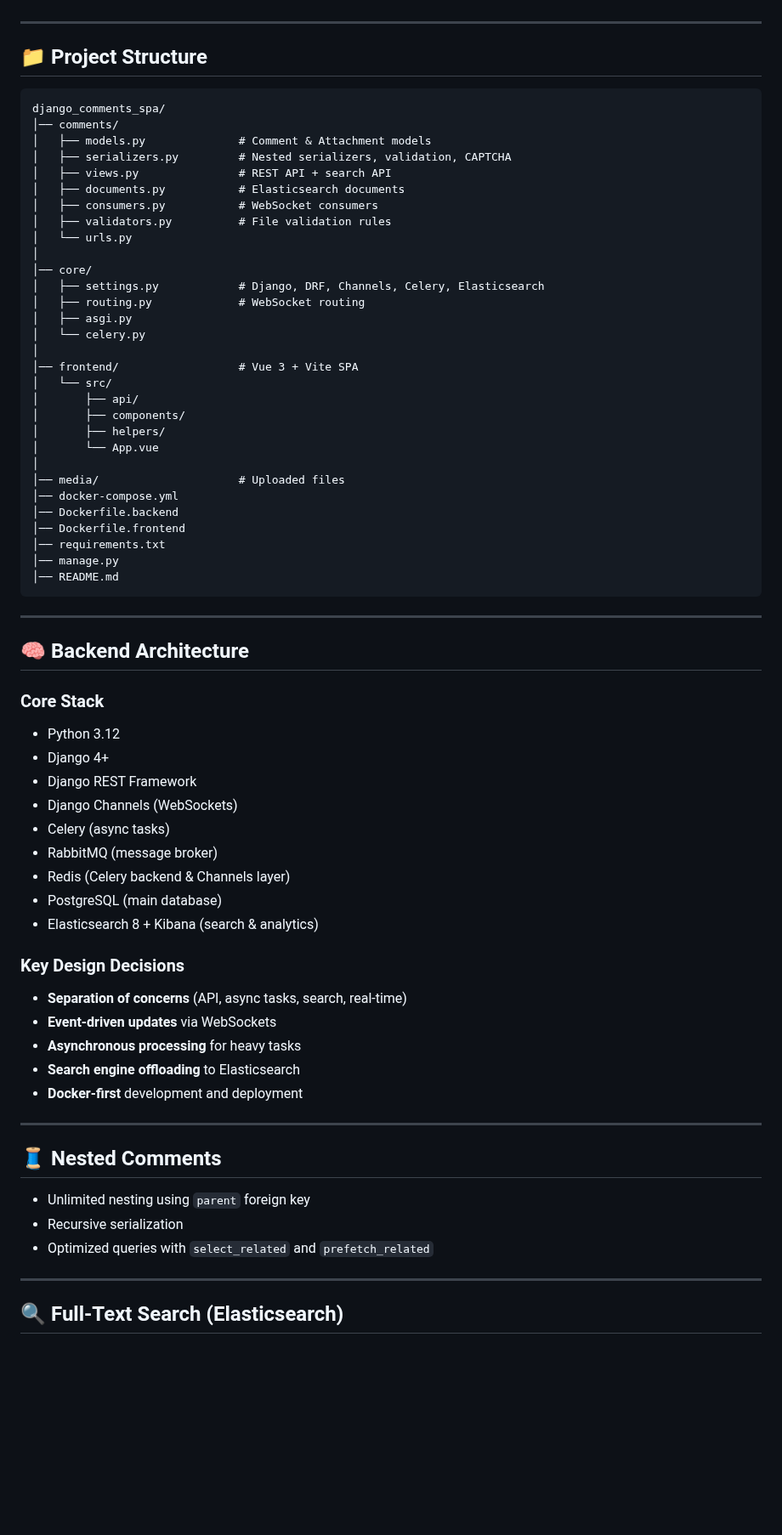
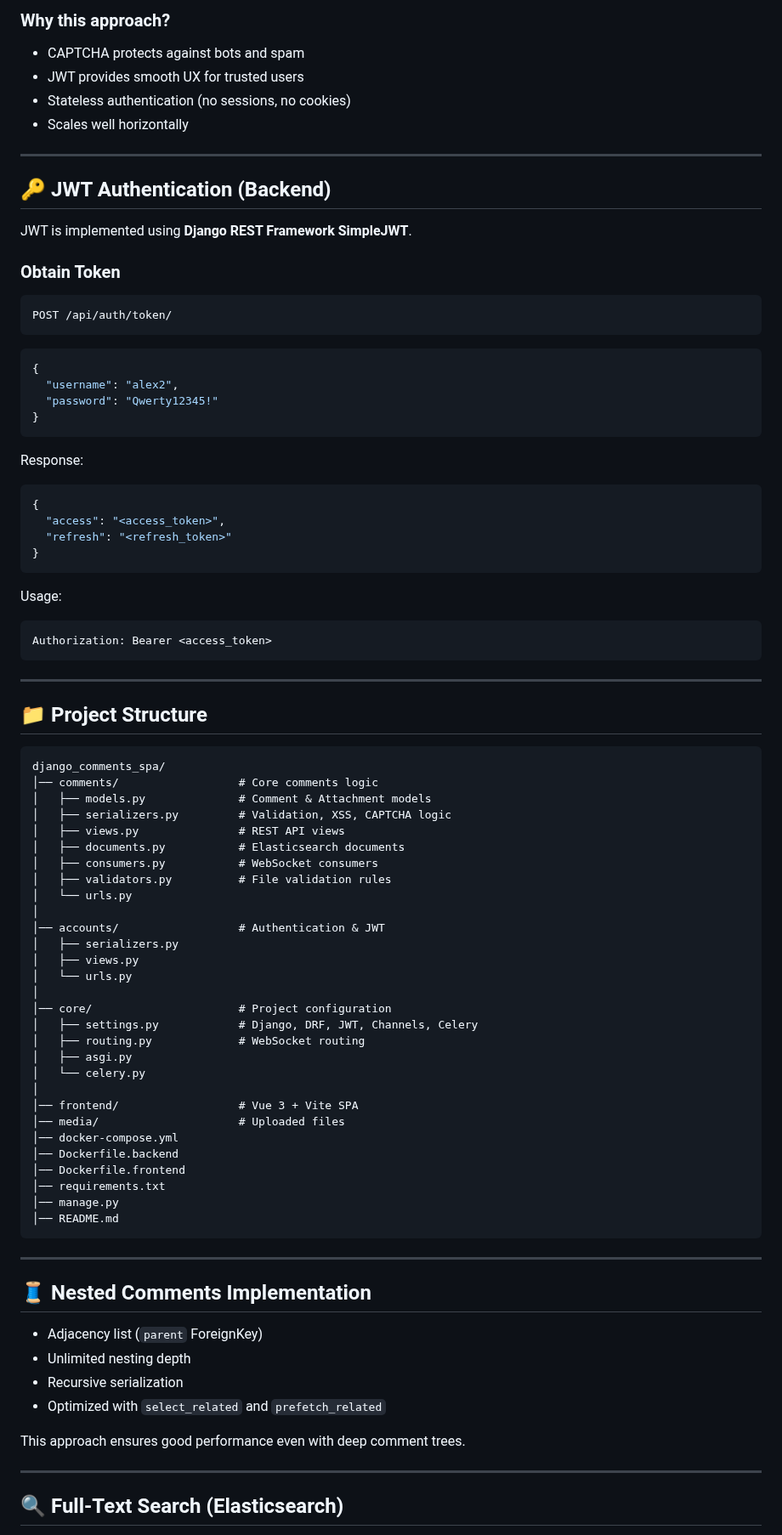
Before and after one commit to Profy8712/django-comments-spa, a Markdown page: README.md, the part around one of its changes. Shown at 85% size. GitHub-like rendering; blank space fills up the shorter version.

````diff
--- a/README.md
+++ b/README.md
@@ -25,3 +64,39 @@ This project demonstrates a **Middle+/Senior-level Django backend solution**, su
+### Why this approach?
+- CAPTCHA protects against bots and spam
+- JWT provides smooth UX for trusted users
+- Stateless authentication (no sessions, no cookies)
+- Scales well horizontally
+
+---
+
+## 🔑 JWT Authentication (Backend)
+
+JWT is implemented using **Django REST Framework SimpleJWT**.
+
+### Obtain Token
+```
+POST /api/auth/token/
+```
+
+```json
+{
+  "username": "alex2",
+  "password": "Qwerty12345!"
+}
+```
+
+Response:
+```json
+{
+  "access": "<access_token>",
+  "refresh": "<refresh_token>"
+}
+```
+
+Usage:
+```
+Authorization: Bearer <access_token>
+```
 
 ---
 
@@ -29,28 +104,27 @@ This project demonstrates a **Middle+/Senior-level Django backend solution**, su
 
 ```
 django_comments_spa/
-│── comments/
+│── comments/                  # Core comments logic
 │   ├── models.py              # Comment & Attachment models
-│   ├── serializers.py         # Nested serializers, validation, CAPTCHA
-│   ├── views.py               # REST API + search API
+│   ├── serializers.py         # Validation, XSS, CAPTCHA logic
+│   ├── views.py               # REST API views
 │   ├── documents.py           # Elasticsearch documents
 │   ├── consumers.py           # WebSocket consumers
 │   ├── validators.py          # File validation rules
 │   └── urls.py
 │
-│── core/
-│   ├── settings.py            # Django, DRF, Channels, Celery, Elasticsearch
+│── accounts/                  # Authentication & JWT
+│   ├── serializers.py
+│   ├── views.py
+│   └── urls.py
+│
+│── core/                      # Project configuration
+│   ├── settings.py            # Django, DRF, JWT, Channels, Celery
 │   ├── routing.py             # WebSocket routing
 │   ├── asgi.py
 │   └── celery.py
 │
 │── frontend/                  # Vue 3 + Vite SPA
-│   └── src/
-│       ├── api/
-│       ├── components/
-│       ├── helpers/
-│       └── App.vue
-│
 │── media/                     # Uploaded files
 │── docker-compose.yml
 │── Dockerfile.backend
@@ -62,33 +136,14 @@ django_comments_spa/
 
 ---
 
-## 🧠 Backend Architecture
+## 🧵 Nested Comments Implementation
 
-### Core Stack
-- Python 3.12
-- Django 4+
-- Django REST Framework
-- Django Channels (WebSockets)
-- Celery (async tasks)
-- RabbitMQ (message broker)
-- Redis (Celery backend & Channels layer)
-- PostgreSQL (main database)
-- Elasticsearch 8 + Kibana (search & analytics)
+- Adjacency list (`parent` ForeignKey)
+- Unlimited nesting depth
+- Recursive serialization
+- Optimized with `select_related` and `prefetch_related`
 
-### Key Design Decisions
-- **Separation of concerns** (API, async tasks, search, real-time)
-- **Event-driven updates** via WebSockets
-- **Asynchronous processing** for heavy tasks
-- **Search engine offloading** to Elasticsearch
-- **Docker-first** development and deployment
-
----
-
-## 🧵 Nested Comments
-
-- Unlimited nesting using `parent` foreign key
-- Recursive serialization
-- Optimized queries with `select_related` and `prefetch_related`
+This approach ensures good performance even with deep comment trees.
 
 ---
 
````
Also changed, not shown: other parts of README.md (+98 -84 lines).
